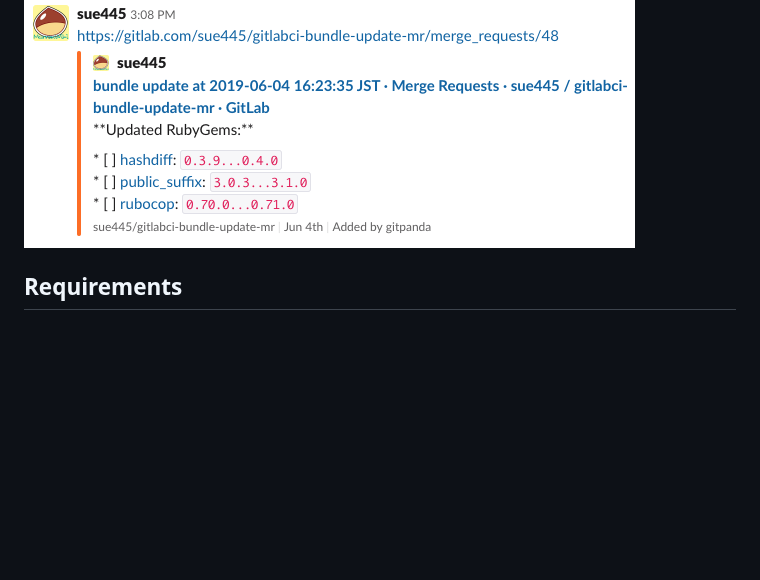
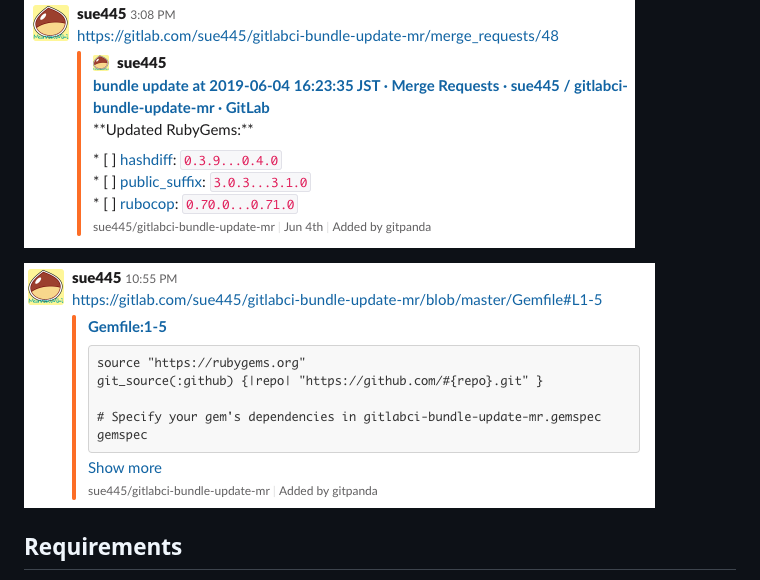
Before and after one commit to sue445/gitpanda, a Markdown page: README.md, the part around the change. GitHub-like rendering; pictures changed too: img/example2.png (added); blank space fills up the shorter version.

Commit message:
Add example2 [ci skip]

```diff
--- a/README.md
+++ b/README.md
@@ -8,6 +8,8 @@
 
 ## Example
 ![example1](img/example1.png)
+
+![example2](img/example2.png)
 
 ## Requirements
 * GitLab API v4
```
